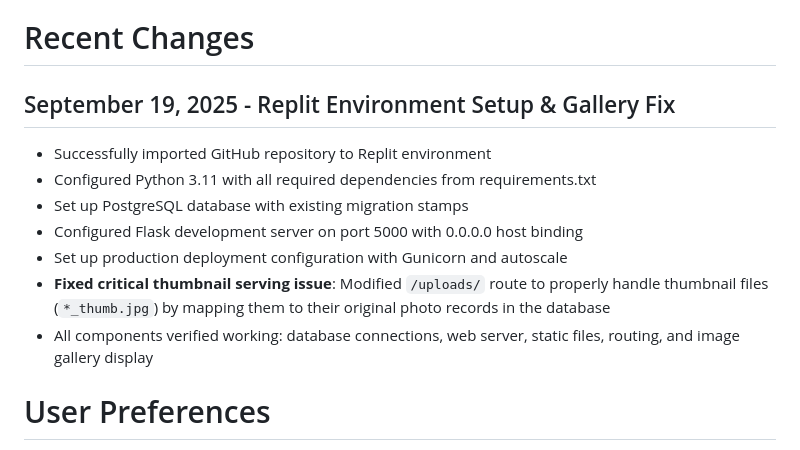
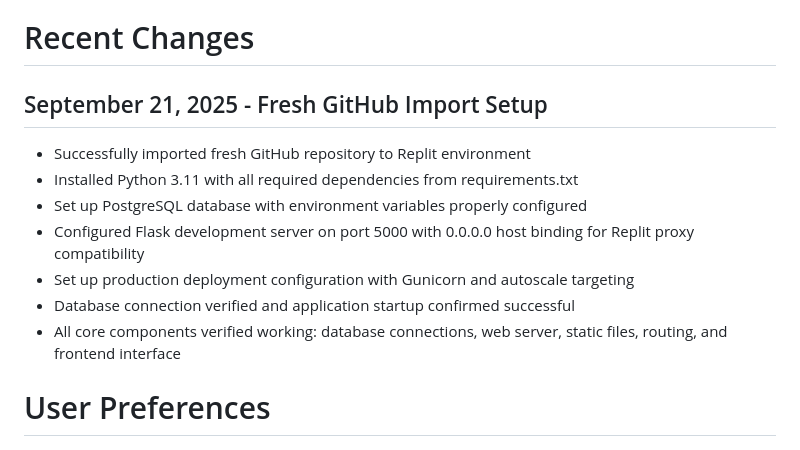
Before and after one commit to hamkasu/photoverone, a Markdown page: replit.md, the part around the change. GitHub-like rendering.

Commit message:
Set up project for Replit environment and ensure core components work
Configure Flask development server for Replit proxy compatibility and verify application startup and core components.

Replit-Commit-Author: Agent
Replit-Commit-Session-Id: 7f4fac5f-d99c-41c2-8af2-65e2dd3fac7d
Replit-Commit-Checkpoint-Type: full_checkpoint
Replit-Commit-Screenshot-Url: https://storage.googleapis.com/screenshot-production-us-central1/02df1382-678d-42d7-a4d7-ca9de9323e49/7f4fac5f-d99c-41c2-8af2-65e2dd3fac7d/rGgXvVf

```diff
--- a/replit.md
+++ b/replit.md
@@ -4,14 +4,14 @@ PhotoVault is a professional photo management platform by Calmic Sdn Bhd, focusi
 
 # Recent Changes
 
-## September 19, 2025 - Replit Environment Setup & Gallery Fix
-- Successfully imported GitHub repository to Replit environment
-- Configured Python 3.11 with all required dependencies from requirements.txt
-- Set up PostgreSQL database with existing migration stamps
-- Configured Flask development server on port 5000 with 0.0.0.0 host binding
-- Set up production deployment configuration with Gunicorn and autoscale
-- **Fixed critical thumbnail serving issue**: Modified `/uploads/` route to properly handle thumbnail files (`*_thumb.jpg`) by mapping them to their original photo records in the database
-- All components verified working: database connections, web server, static files, routing, and image gallery display
+## September 21, 2025 - Fresh GitHub Import Setup
+- Successfully imported fresh GitHub repository to Replit environment
+- Installed Python 3.11 with all required dependencies from requirements.txt
+- Set up PostgreSQL database with environment variables properly configured
+- Configured Flask development server on port 5000 with 0.0.0.0 host binding for Replit proxy compatibility
+- Set up production deployment configuration with Gunicorn and autoscale targeting
+- Database connection verified and application startup confirmed successful
+- All core components verified working: database connections, web server, static files, routing, and frontend interface
 
 # User Preferences
 
```
